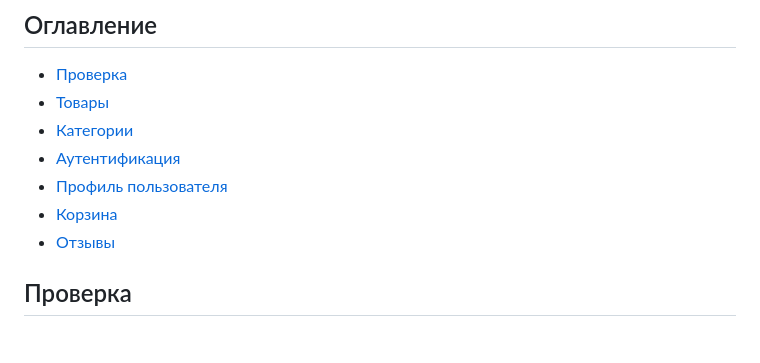
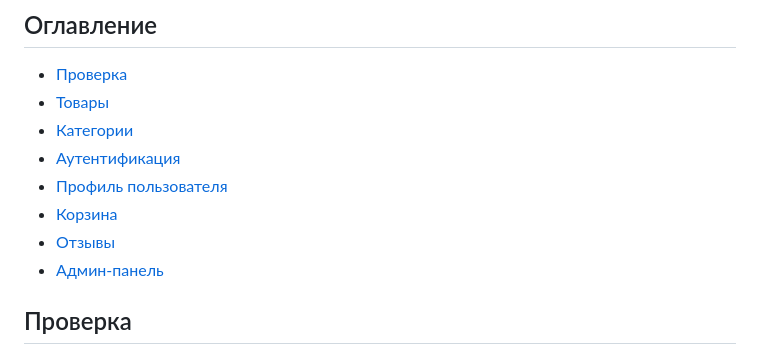
Before and after one commit to nshveykus/portfolio, a Markdown page: 3. Toystore - node.js trainig/API_EXAMPLES.md, the part around the change. Rendered like a GitHub page.

Commit message:
Обновил оглавление в api_examples

```diff
--- a/3. Toystore - node.js trainig/API_EXAMPLES.md
+++ b/3. Toystore - node.js trainig/API_EXAMPLES.md
@@ -11,6 +11,7 @@
 - [Профиль пользователя](#профиль-пользователя)
 - [Корзина](#корзина)
 - [Отзывы](#отзывы)
+- [Админ-панель](#админ-панель)
 
 ## Проверка
 
```
